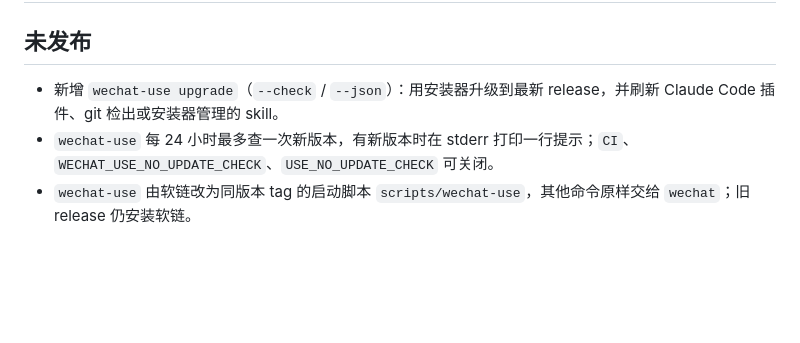
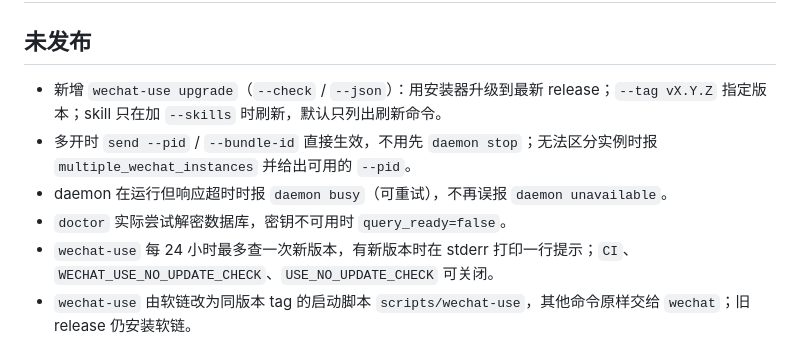
Before and after one commit to leeguooooo/wechat-use, a Markdown page: docs/CHANGELOG.md, the part around the change. Rendered like a GitHub page; blank space fills up the shorter version.

Commit message:
docs(changelog): 补充未发布条目

```diff
--- a/docs/CHANGELOG.md
+++ b/docs/CHANGELOG.md
@@ -2,7 +2,10 @@
 
 ## 未发布
 
-- 新增 `wechat-use upgrade`（`--check` / `--json`）：用安装器升级到最新 release，并刷新 Claude Code 插件、git 检出或安装器管理的 skill。
+- 新增 `wechat-use upgrade`（`--check` / `--json`）：用安装器升级到最新 release；`--tag vX.Y.Z` 指定版本；skill 只在加 `--skills` 时刷新，默认只列出刷新命令。
+- 多开时 `send --pid` / `--bundle-id` 直接生效，不用先 `daemon stop`；无法区分实例时报 `multiple_wechat_instances` 并给出可用的 `--pid`。
+- daemon 在运行但响应超时时报 `daemon busy`（可重试），不再误报 `daemon unavailable`。
+- `doctor` 实际尝试解密数据库，密钥不可用时 `query_ready=false`。
 - `wechat-use` 每 24 小时最多查一次新版本，有新版本时在 stderr 打印一行提示；`CI`、`WECHAT_USE_NO_UPDATE_CHECK`、`USE_NO_UPDATE_CHECK` 可关闭。
 - `wechat-use` 由软链改为同版本 tag 的启动脚本 `scripts/wechat-use`，其他命令原样交给 `wechat`；旧 release 仍安装软链。
 
```
